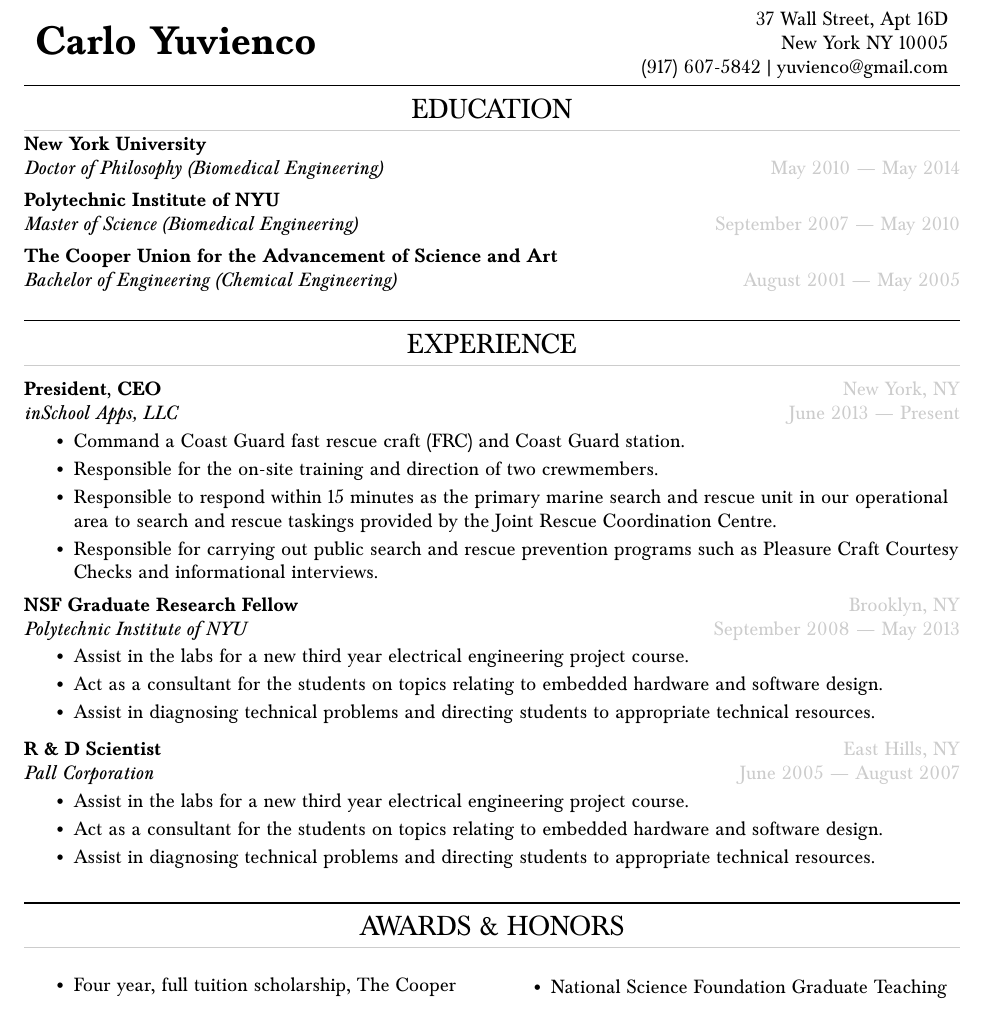
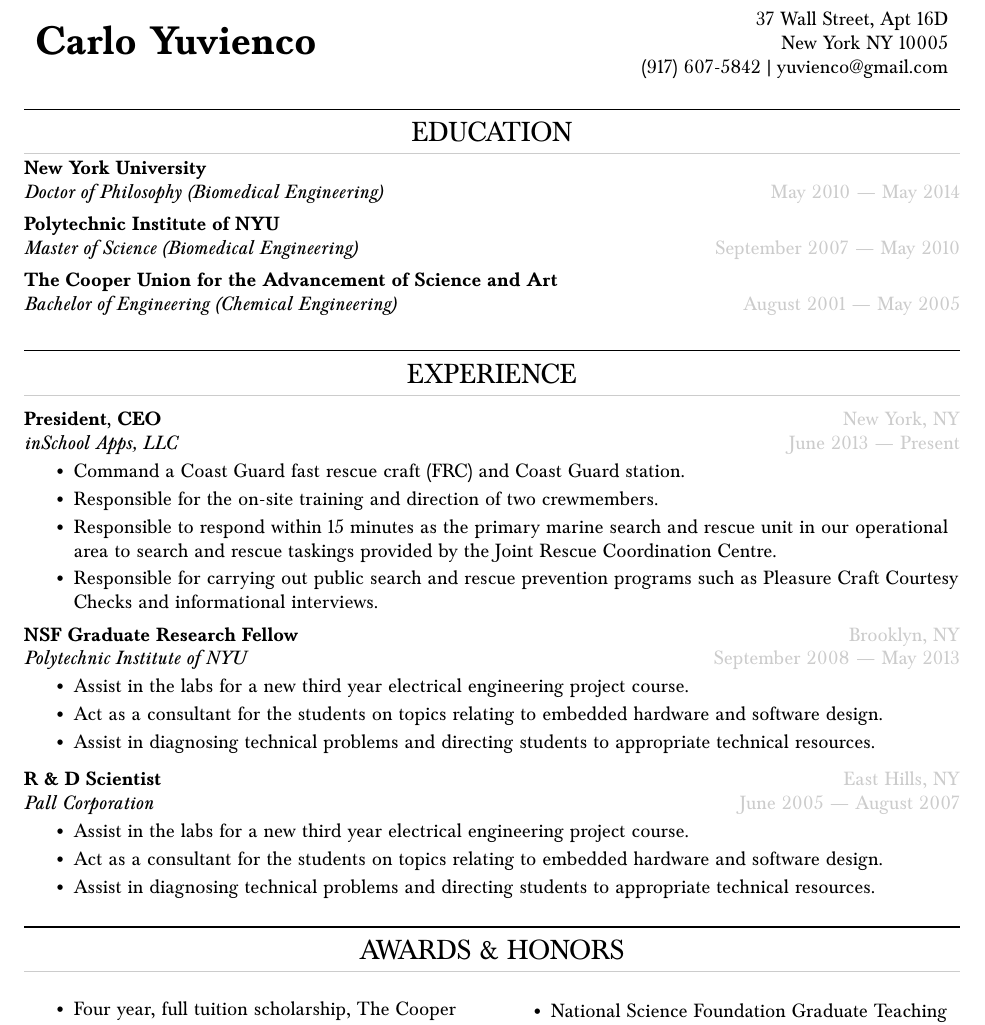
Before and after one commit to ChingYaoYang/Latex-Resume, a LaTeX CV (resume.tex): part of page 1 of 2, cut so that both start at the same text. Compiled offline with pdfLaTeX.

Commit message:
Modified 15pt vertical white space adjustments to be simple baselineskips.

```diff
--- a/resume.tex
+++ b/resume.tex
@@ -126,6 +126,7 @@
 \end{tabularx}\\
 
 % Education
+\vspace{\baselineskip}
 \begin{tightressection}{education}
   \resedentry{New York University}{Doctor of Philosophy (Biomedical Engineering)}{May 2010 --- May 2014}
   \resedentry{Polytechnic Institute of NYU}{Master of Science (Biomedical Engineering)}{September 2007 --- May 2010}
@@ -133,7 +134,7 @@
 \end{tightressection}
 
 %Experience
-\vspace{-15pt}
+\vspace{-\baselineskip}
 \begin{ressection}{experience}
   \begin{resentry}{President, CEO}{inSchool Apps, LLC}{New York, NY}{June 2013 --- Present}
     \resitem{Command a Coast Guard fast rescue craft (FRC) and Coast Guard station.}
@@ -157,7 +158,7 @@
 \end{ressection}
 
 % Awards
-\vspace{15pt}
+\vspace{\baselineskip}
 \begin{tightressection}{awards \& honors}
   \begin{rescolumn}
       \resitem{Four year, full tuition scholarship, The Cooper Union, 2001-2005}
```
